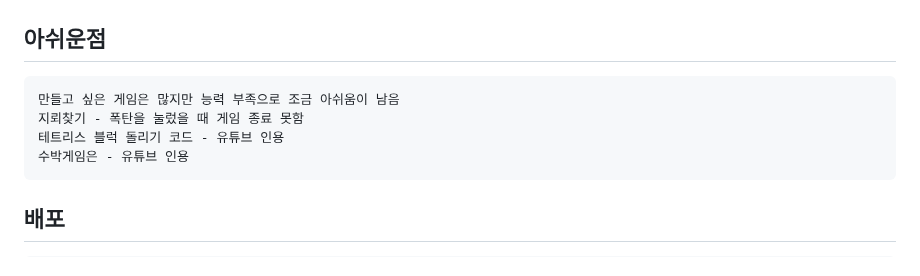
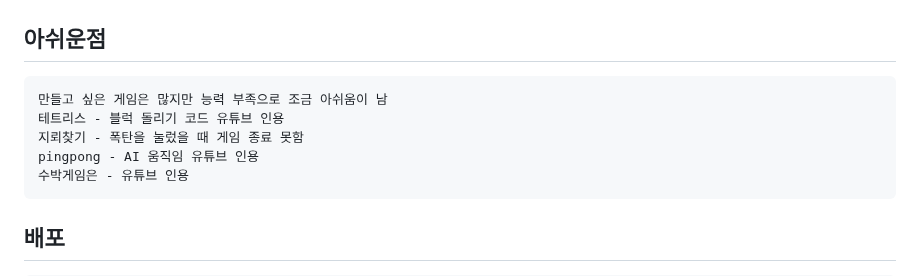
Before and after one commit to kyungjae-Y/JSProject_Yoon, a Markdown page: README.md, the part around the change. GitHub-like rendering.

````diff
--- a/README.md
+++ b/README.md
@@ -103,9 +103,10 @@ watermelon - 테스트 완료
 
 ## 아쉬운점
 ```
-만들고 싶은 게임은 많지만 능력 부족으로 조금 아쉬움이 남음
+만들고 싶은 게임은 많지만 능력 부족으로 조금 아쉬움이 남
+테트리스 - 블럭 돌리기 코드 유튜브 인용
 지뢰찾기 - 폭탄을 눌렀을 때 게임 종료 못함
-테트리스 블럭 돌리기 코드 - 유튜브 인용
+pingpong - AI 움직임 유튜브 인용
 수박게임은 - 유튜브 인용
 ```
 
````
